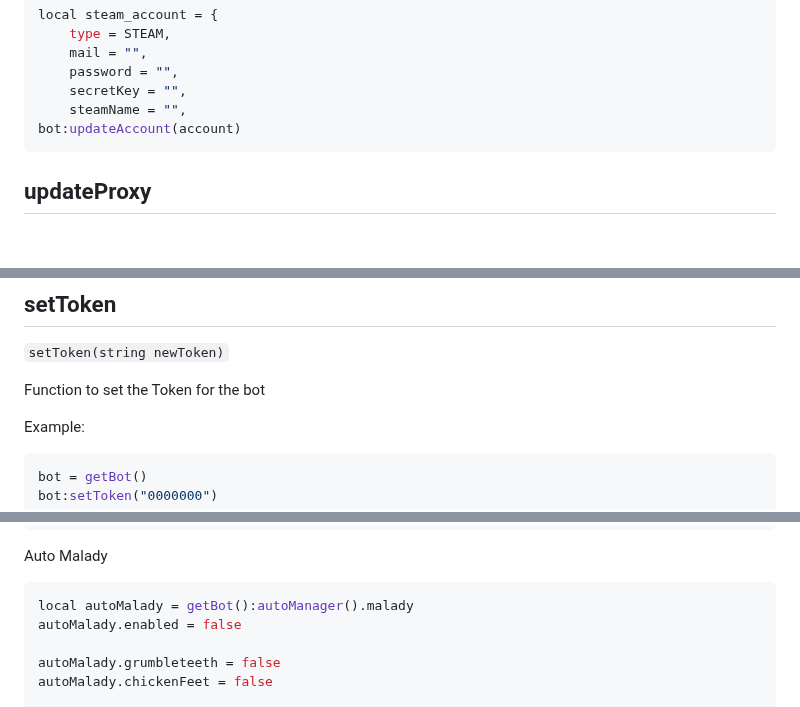
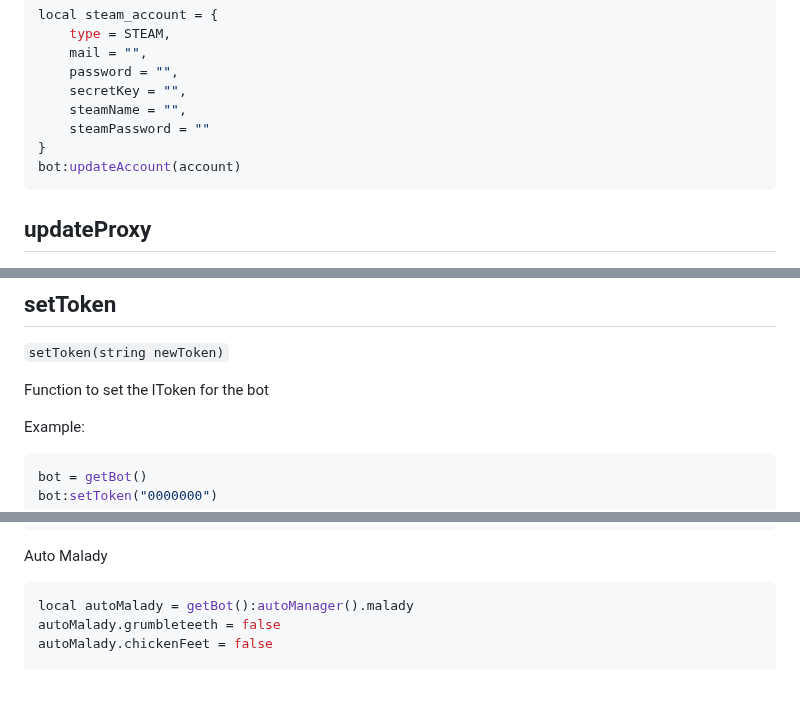
Before and after one commit to SurferBotDev/Lua-Docs, a Markdown page: functions.md, 3 parts joined by grey strips. GitHub-like rendering; blank space fills up the shorter version.

````diff
--- a/functions.md
+++ b/functions.md
@@ -1083,6 +1083,8 @@ local steam_account = {
     password = "",
     secretKey = "",
     steamName = "",
+    steamPassword = ""
+}
 bot:updateAccount(account)
 ```
 
@@ -1117,7 +1119,7 @@ bot:setMac("42:d4:a6:0b:5f:c3")
 ## setToken
 `setToken(string newToken)`
 
-Function to set the Token for the bot
+Function to set the lToken for the bot
 
 Example:
 ```lua
@@ -1295,8 +1297,6 @@ adminManager.interval = 5 -- 5 minutes
 Auto Malady
 ```lua
 local autoMalady = getBot():autoManager().malady
-autoMalady.enabled = false
-
 autoMalady.grumbleteeth = false
 autoMalady.chickenFeet = false
 
````
Also changed, not shown: Structs.md (+6 -0 lines).
